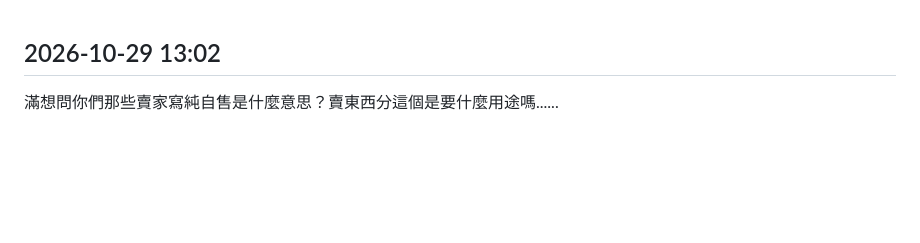
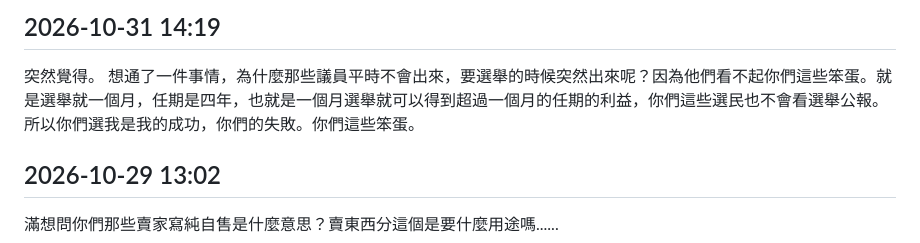
Before and after one commit to divynslin/notes, a Markdown page: _src/動態/2026.md, the part around the change. GitHub-like rendering; blank space fills up the shorter version.

Commit message:
新增動態 2026-10-31 14:19

```diff
--- a/_src/動態/2026.md
+++ b/_src/動態/2026.md
@@ -1,3 +1,6 @@
+## 2026-10-31 14:19
+突然覺得。 想通了一件事情，為什麼那些議員平時不會出來，要選舉的時候突然出來呢？因為他們看不起你們這些笨蛋。就是選舉就一個月，任期是四年，也就是一個月選舉就可以得到超過一個月的任期的利益，你們這些選民也不會看選舉公報。所以你們選我是我的成功，你們的失敗。你們這些笨蛋。
+
 ## 2026-10-29 13:02
 滿想問你們那些賣家寫純自售是什麼意思？賣東西分這個是要什麼用途嗎......
 
```
